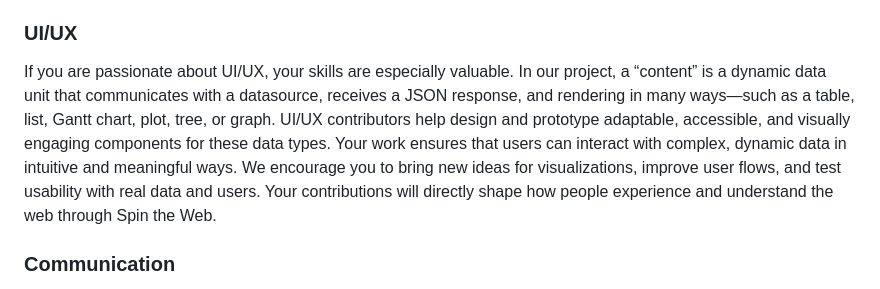
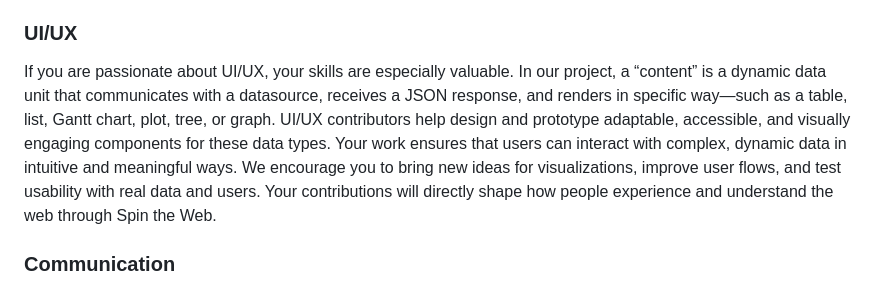
Before and after one commit to spintheweb/foundation, a Markdown page: CONTRIBUTING.md, the part around the change. Rendered like a GitHub page.

Commit message:
Fix wording for clarity in UI/UX section of CONTRIBUTING.md

```diff
--- a/CONTRIBUTING.md
+++ b/CONTRIBUTING.md
@@ -42,7 +42,7 @@ Storytelling and animation are powerful ways to communicate what Spin the Web do
 
 ### UI/UX
 
-If you are passionate about UI/UX, your skills are especially valuable. In our project, a “content” is a dynamic data unit that communicates with a datasource, receives a JSON response, and rendering in many ways—such as a table, list, Gantt chart, plot, tree, or graph. UI/UX contributors help design and prototype adaptable, accessible, and visually engaging components for these data types. Your work ensures that users can interact with complex, dynamic data in intuitive and meaningful ways. We encourage you to bring new ideas for visualizations, improve user flows, and test usability with real data and users. Your contributions will directly shape how people experience and understand the web through Spin the Web.
+If you are passionate about UI/UX, your skills are especially valuable. In our project, a “content” is a dynamic data unit that communicates with a datasource, receives a JSON response, and renders in specific way—such as a table, list, Gantt chart, plot, tree, or graph. UI/UX contributors help design and prototype adaptable, accessible, and visually engaging components for these data types. Your work ensures that users can interact with complex, dynamic data in intuitive and meaningful ways. We encourage you to bring new ideas for visualizations, improve user flows, and test usability with real data and users. Your contributions will directly shape how people experience and understand the web through Spin the Web.
 
 ### Communication
 
```
